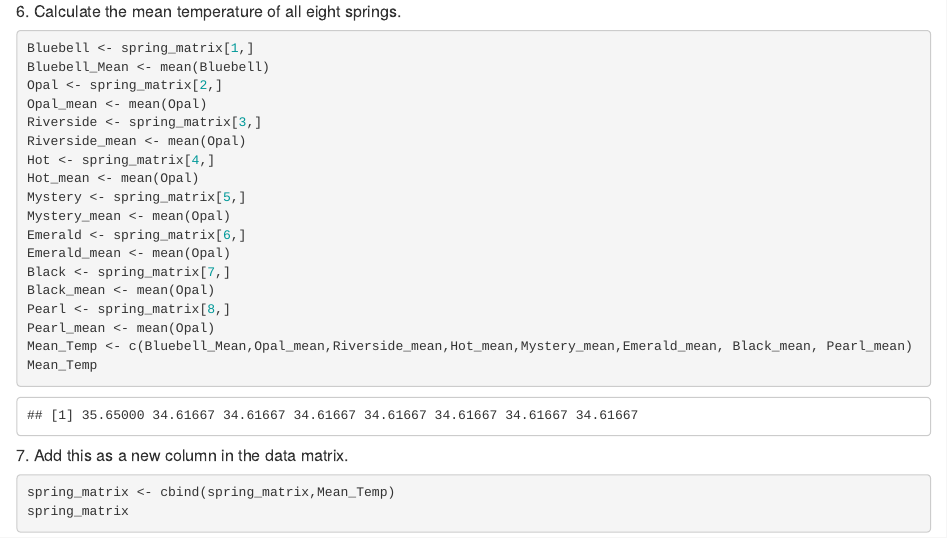
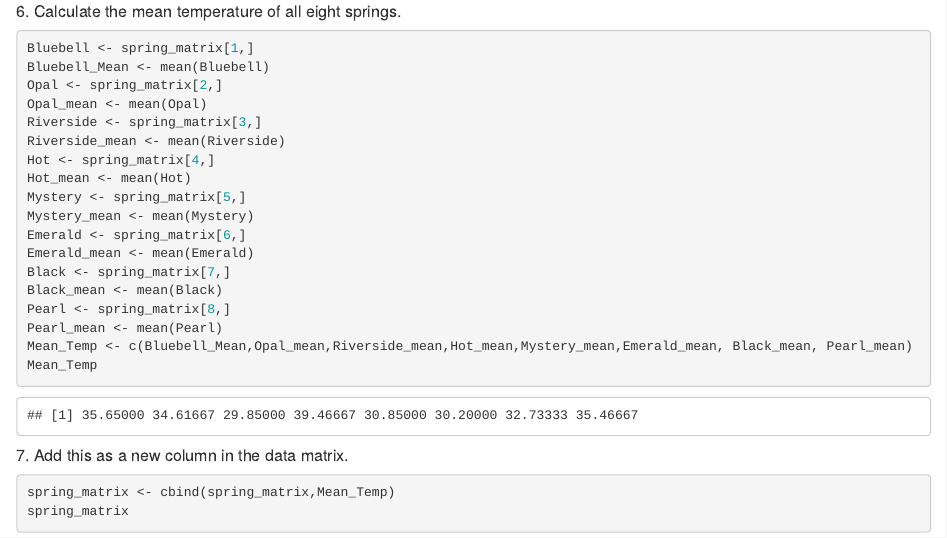
Before and after one commit to hello-im-aryss/BIS15W2021_DataScienceforBiologists_R, an R Markdown document (lab2/Homework 2 AH.Rmd): the page in a window 1100 px wide, from 1190 px down. Rendered offline with R 4.5, knitr and Pandoc, with nearby package versions.

Commit message:
slight change

````diff
--- a/lab2/Homework 2 AH.Rmd
+++ b/lab2/Homework 2 AH.Rmd
@@ -56,17 +56,17 @@ Bluebell_Mean <- mean(Bluebell)
 Opal <- spring_matrix[2,]
 Opal_mean <- mean(Opal)
 Riverside <- spring_matrix[3,]
-Riverside_mean <- mean(Opal)
+Riverside_mean <- mean(Riverside)
 Hot <- spring_matrix[4,]
-Hot_mean <- mean(Opal)
+Hot_mean <- mean(Hot)
 Mystery <- spring_matrix[5,]
-Mystery_mean <- mean(Opal)
+Mystery_mean <- mean(Mystery)
 Emerald <- spring_matrix[6,]
-Emerald_mean <- mean(Opal)
+Emerald_mean <- mean(Emerald)
 Black <- spring_matrix[7,]
-Black_mean <- mean(Opal)
+Black_mean <- mean(Black)
 Pearl <- spring_matrix[8,]
-Pearl_mean <- mean(Opal)
+Pearl_mean <- mean(Pearl)
 Mean_Temp <- c(Bluebell_Mean,Opal_mean,Riverside_mean,Hot_mean,Mystery_mean,Emerald_mean, Black_mean, Pearl_mean)
 Mean_Temp
 ```
````
Also changed, not shown: lab2/Homework-2-AH.html.
